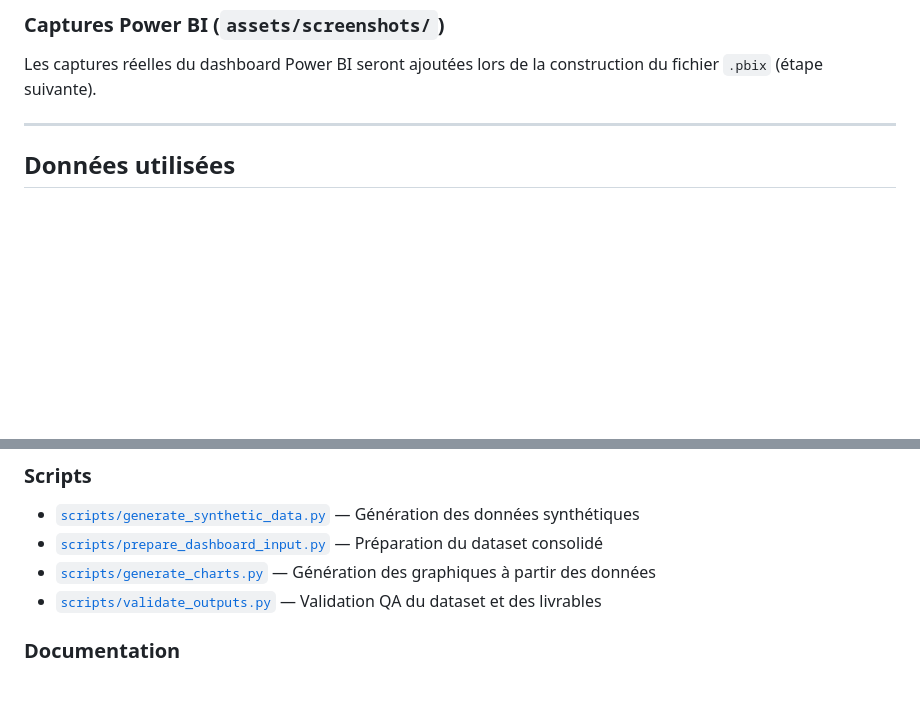
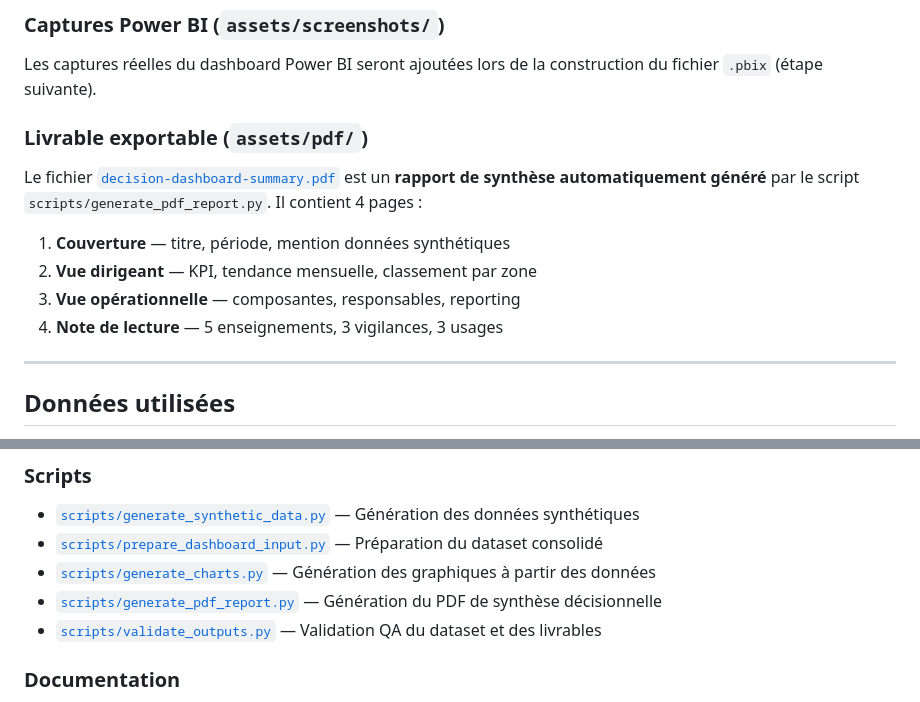
Before and after one commit to Kavali7/powerbi-decision-dashboard, a Markdown page: README.md, 2 parts joined by grey strips. GitHub-like rendering; blank space fills up the shorter version.

Commit message:
feat: Implement initial PowerBI decision dashboard setup with synthetic data generation, dashboard assets, and PDF report creation.

```diff
--- a/README.md
+++ b/README.md
@@ -111,6 +111,15 @@ Ils reflètent fidèlement les données du dépôt : mêmes zones, mêmes compos
 
 Les captures réelles du dashboard Power BI seront ajoutées lors de la construction du fichier `.pbix` (étape suivante).
 
+### Livrable exportable (`assets/pdf/`)
+
+Le fichier [`decision-dashboard-summary.pdf`](assets/pdf/decision-dashboard-summary.pdf) est un **rapport de synthèse automatiquement généré** par le script `scripts/generate_pdf_report.py`. Il contient 4 pages :
+
+1. **Couverture** — titre, période, mention données synthétiques
+2. **Vue dirigeant** — KPI, tendance mensuelle, classement par zone
+3. **Vue opérationnelle** — composantes, responsables, reporting
+4. **Note de lecture** — 5 enseignements, 3 vigilances, 3 usages
+
 ---
 
 ## Données utilisées
@@ -155,6 +164,7 @@ L'approche privilégie une lecture sobre, hiérarchisée et orientée action.
 - [`scripts/generate_synthetic_data.py`](scripts/generate_synthetic_data.py) — Génération des données synthétiques
 - [`scripts/prepare_dashboard_input.py`](scripts/prepare_dashboard_input.py) — Préparation du dataset consolidé
 - [`scripts/generate_charts.py`](scripts/generate_charts.py) — Génération des graphiques à partir des données
+- [`scripts/generate_pdf_report.py`](scripts/generate_pdf_report.py) — Génération du PDF de synthèse décisionnelle
 - [`scripts/validate_outputs.py`](scripts/validate_outputs.py) — Validation QA du dataset et des livrables
 
 ### Documentation
```
Also changed, not shown: assets/charts/01-executive-overview.png, assets/charts/02-performance-by-zone.png, assets/charts/03-budget-vs-results.png, assets/charts/04-alerts-table.png, assets/charts/05-operational-view.png, 6 other files.
